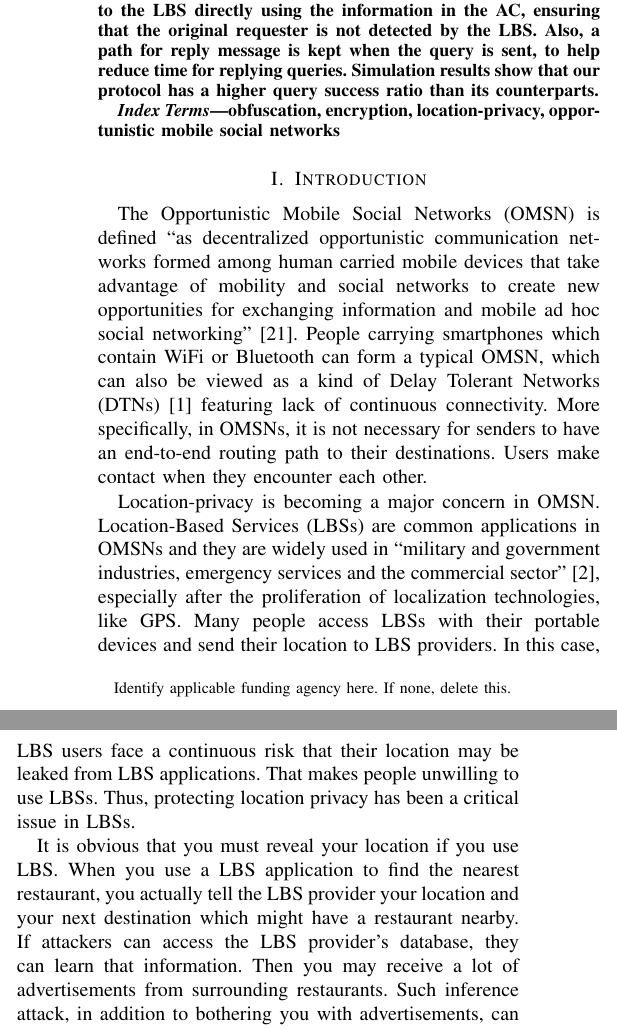
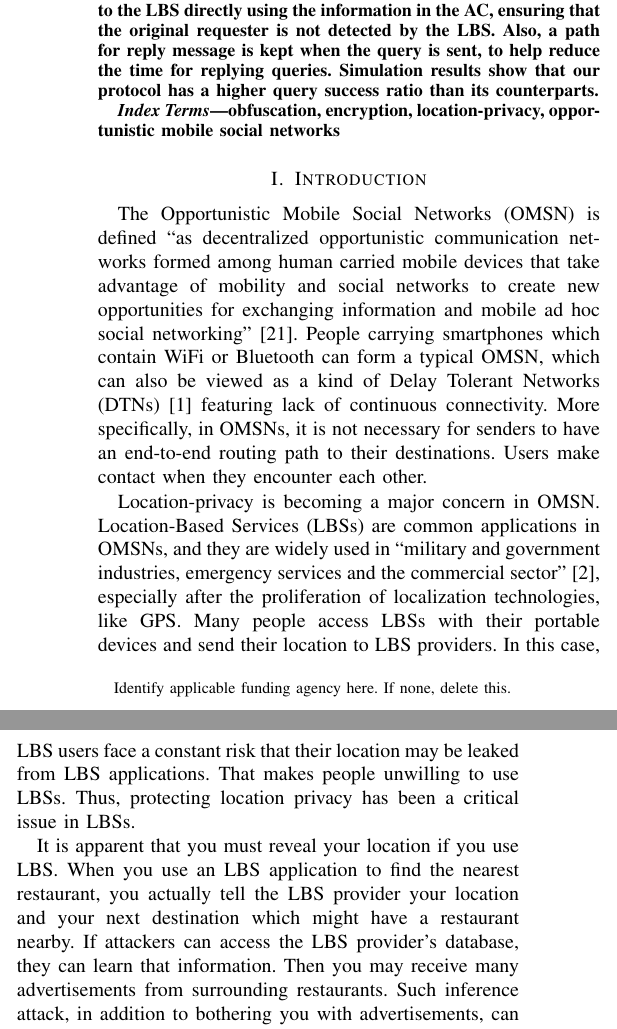
Before and after one commit to ChickPlane/RH_Latex_PaperAcp, a LaTeX paper (conference_071817.tex): two parts of the columns of page 1 of 11, joined at a grey line, cut so that both start at the same text. Compiled offline with pdfLaTeX; a missing font is replaced by an installed copy or a similar font; a LaTeX package or settings file that is missing is left out.

Commit message:
check to related work

```diff
--- a/conference_071817.tex
+++ b/conference_071817.tex
@@ -62,7 +62,7 @@ email address}
 
 \begin{abstract}
 
-Users face location-privacy risks when accessing Location-Based Services (LBSs) in an Opportunistic Mobile Social Networks (OMSNs). In order to protect the original requester's identity and location, we propose a location privacy obfuscation protocols, called Appointment Card Protocol (ACP), utilizing social ties between users. To facilitate the obfuscation operations of queries, we introduce the concept called Appointment Card (AC). The original requesters can send their queries to the LBS directly using the information in the AC, ensuring that the original requester is not detected by the LBS. Also, a path for reply message is kept when the query is sent, to help reduce time for replying queries. Simulation results show that our protocol has a higher query success ratio than its counterparts.
+Users face location-privacy risks when accessing Location-Based Services (LBSs) in an Opportunistic Mobile Social Networks (OMSNs). In order to protect the original requester's identity and location, we propose a location privacy obfuscation protocols, called Appointment Card Protocol (ACP), utilizing social ties between users. To facilitate the obfuscation operations of queries, we introduce the concept called Appointment Card (AC). The original requesters can send their queries to the LBS directly using the information in the AC, ensuring that the original requester is not detected by the LBS. Also, a path for reply message is kept when the query is sent, to help reduce the time for replying queries. Simulation results show that our protocol has a higher query success ratio than its counterparts.
 
 \end{abstract}
 
@@ -74,11 +74,11 @@ obfuscation, encryption, location-privacy, opportunistic mobile social networks
 
 The Opportunistic Mobile Social Networks (OMSN) is defined ``as decentralized opportunistic communication networks formed among human carried mobile devices that take advantage of mobility and social networks to create new opportunities for exchanging information and mobile ad hoc social networking'' \cite {C24}. People carrying smartphones which contain WiFi or Bluetooth can form a typical OMSN, which can also be viewed as a kind of Delay Tolerant Networks (DTNs) \cite {C1} featuring lack of continuous connectivity. More specifically, in OMSNs, it is not necessary for senders to have an end-to-end routing path to their destinations. Users make contact when they encounter each other.
 
-Location-privacy is becoming a major concern in OMSN.  Location-Based Services (LBSs) are common applications in OMSNs and they are widely used in ``military and government industries, emergency services and the commercial sector'' \cite {C2}, especially after the proliferation of localization technologies, like GPS. Many people access LBSs with their portable devices and send their location to LBS providers. In this case, LBS users face a continuous risk that their location may be leaked from LBS applications. That makes people unwilling to use LBSs. Thus, protecting location privacy has been a critical issue in LBSs.
+Location-privacy is becoming a major concern in OMSN.  Location-Based Services (LBSs) are common applications in OMSNs, and they are widely used in ``military and government industries, emergency services and the commercial sector'' \cite {C2}, especially after the proliferation of localization technologies, like GPS. Many people access LBSs with their portable devices and send their location to LBS providers. In this case, LBS users face a constant risk that their location may be leaked from LBS applications. That makes people unwilling to use LBSs. Thus, protecting location privacy has been a critical issue in LBSs.
 
-It is obvious that you must reveal your location if you use LBS. When you use a LBS application to find the nearest restaurant, you actually tell the LBS provider your location and your next destination which might have a restaurant nearby. If attackers can access the LBS provider's database, they can learn that information. Then you may receive a lot of advertisements from surrounding restaurants. Such inference attack, in addition to bothering you with advertisements, can become more dangerous when you send more queries to the LBS provider. If you use the former LBS application several times in a day, attackers can learn your trace from the information so that they can infer more information including your identity and home address \cite {C23}.
+It is apparent that you must reveal your location if you use LBS. When you use an LBS application to find the nearest restaurant, you actually tell the LBS provider your location and your next destination which might have a restaurant nearby. If attackers can access the LBS provider's database, they can learn that information. Then you may receive many advertisements from surrounding restaurants. Such inference attack, in addition to bothering you with advertisements, can become more dangerous when you send more queries to the LBS provider. If you use the former LBS application several times in a day, attackers can learn your trace from the information so that they can infer more information including your identity and home address \cite {C23}.
 
-Early location privacy protection methods, such as obfuscation algorithms, generate anonymized areas for the original LBS requesters so that the requesters are mixed with a group of other LBS users \cite{C3} \cite{C21}. Users send an anonymized area instead of their exact coordinate to the LBS providers when launching a LBS request. After that, social ties are incorporated into obfuscation algorithms to improve or protect location privacy. For example, the authors in \cite{C4} use social ties to determine trustable friends who could be chosen as intermediaries to forward obfuscation queries. The authors in \cite{C5} and \cite{C6} present algorithms which aim at improving delivery performance. These papers assume that attackers can access the LBS servers, which enables them to learn LBS users’ identities and locations. If a user sends a query to a LBS server with his real identity and location (e.g., a query asking for a path from his current location to a certain place), attackers can locate the user quite easily. Therefore, hiding the original requester’s real identity and the location is the focus of our work.
+Early location privacy protection methods, such as obfuscation algorithms, generate anonymized areas for the original LBS requesters so that the requesters are mixed with a group of other LBS users \cite{C3} \cite{C21}. Users send an anonymized area instead of their exact coordinate to the LBS providers when launching an LBS request. After that, social ties are incorporated into obfuscation algorithms to improve or protect location privacy. For example, the authors in \cite{C4} use social ties to determine trustable friends who could be chosen as intermediaries to forward obfuscation queries. The authors in \cite{C5} and \cite{C6} present algorithms which aim at improving delivery performance. These papers assume that attackers can access the LBS servers, which enables them to learn LBS users’ identities and locations. If a user sends a query to an LBS server with his real identity and location (e.g., a query asking for a path from his current location to a certain place), attackers can locate the user quite easily. Therefore, hiding the original requester’s real identity and the location is the focus of our work.
 
 Inspired by \cite{5} and \cite{C7} which use the social network for messages forwarding in mobile ad hoc networks, we propose a distributed location-privacy algorithm, called ACP, which aims to guarantee location-privacy and reach a higher query success ratio. The introduction of social networks enables us to hide the original requester's information behind his friends. We introduce the Appointment Card (AC) as a kind of intermediary which records a serial of agents. The original requester sends his query using the identity of the first agent in the AC to the LBS, which prevent the LBS learns the identity of the requester. The reply of the query can be delivered back to the original requester along with the same serial of agents as in the AC one by one. The last agent called the trusted agent is a user in the social network of the original requester, in other words, he is a friend (or a friend of friends) of the original requester. The trusted agent separates the stranger-agents and the original requester so that no stranger knows the identity of the original requester. The query-delivery success ratio of the ACP is in a similar level as the no-privacy protocol comparison in our experiment.
 
```
Also changed, not shown: conference_071817.pdf, 1 other file.
